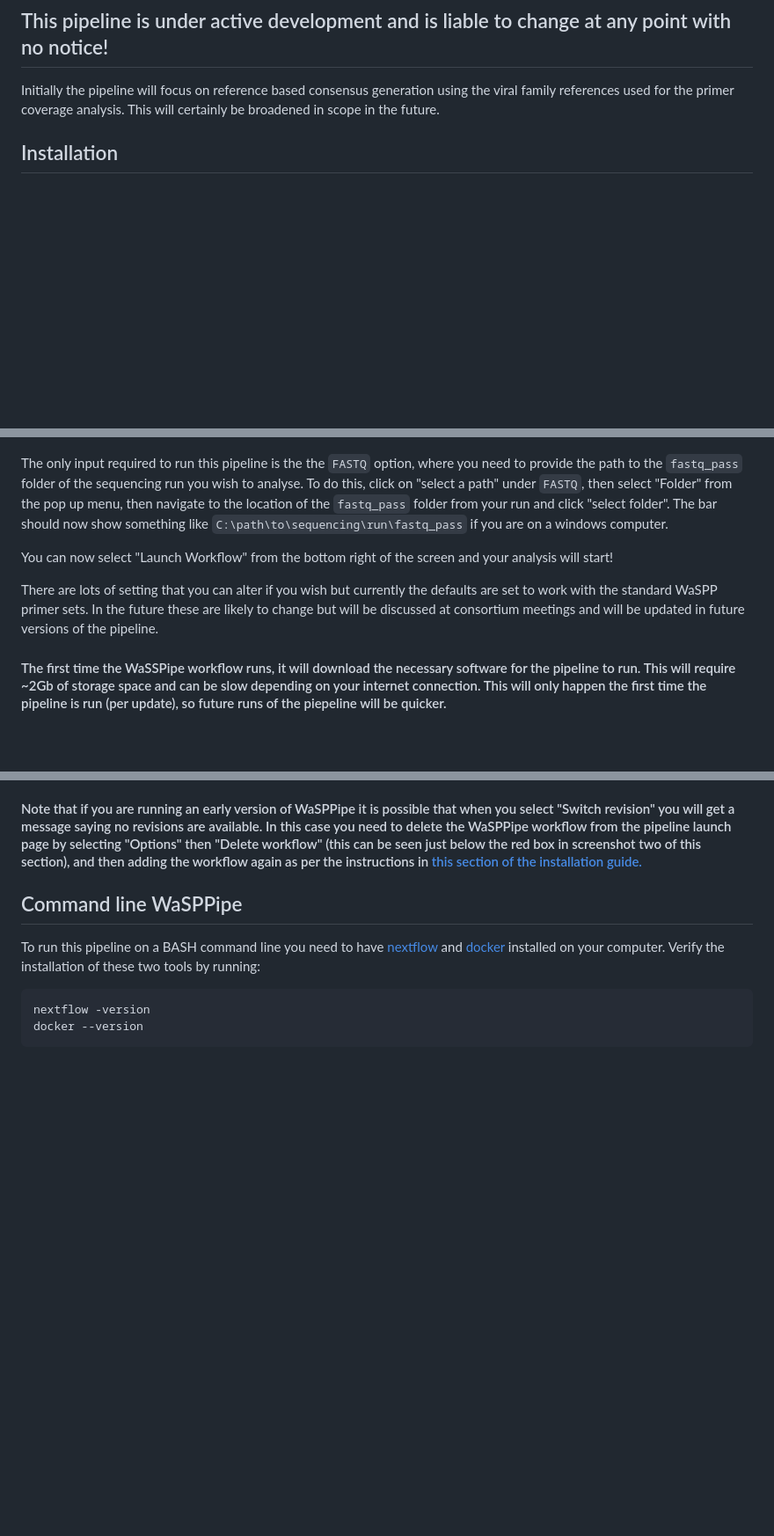
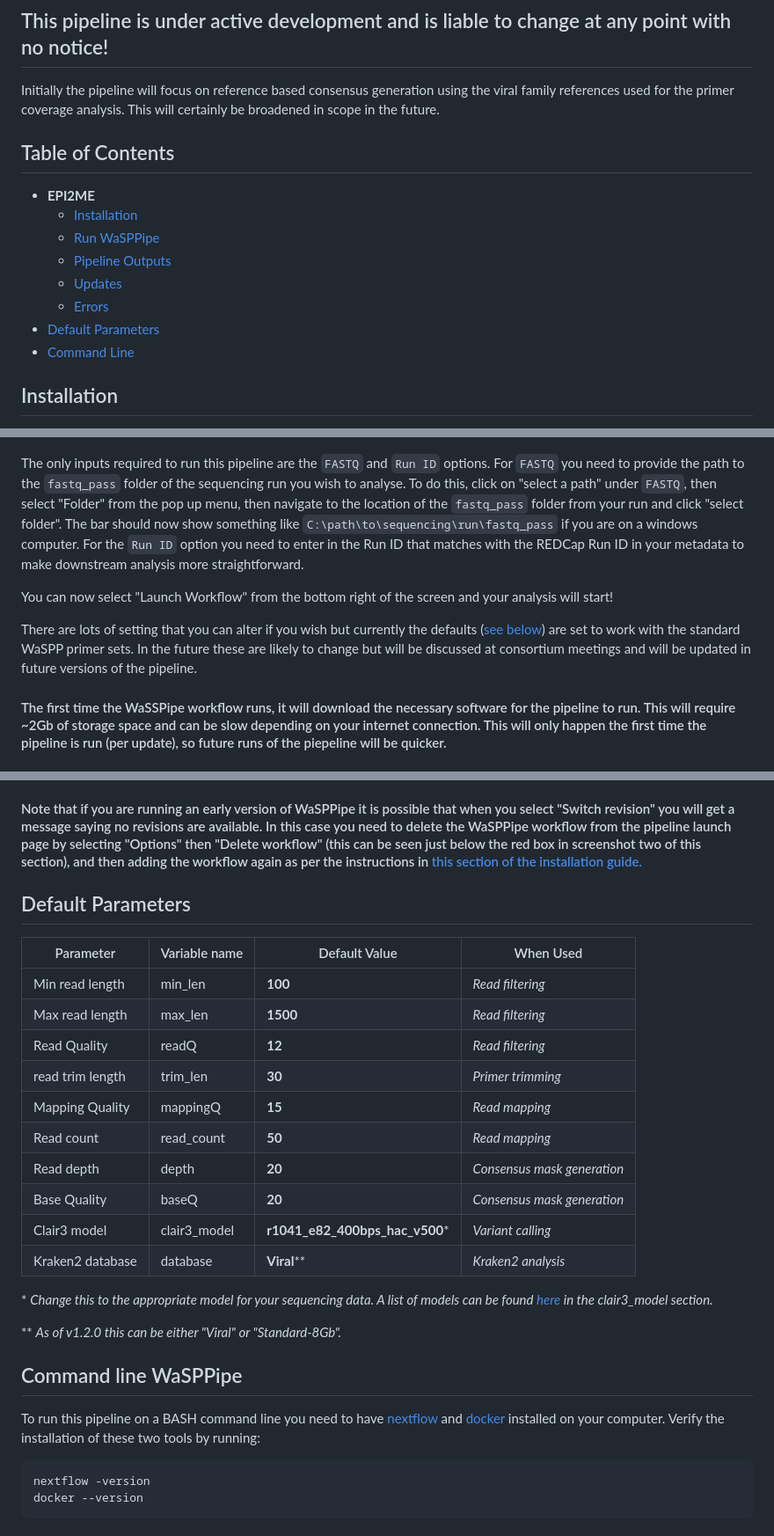
Before and after one commit to Desperate-Dan/WaSPPipe, a Markdown page: README.md, 3 parts joined by grey strips. Shown at 88% size. Drawn GitHub-style; blank space fills up the shorter version.

Commit message:
Enhance README with Table of Contents and default params
Updated README to include new sections and tidy up some old ones.

```diff
--- a/README.md
+++ b/README.md
@@ -5,6 +5,18 @@ https://github.com/Desperate-Dan/WaSPPipe
 
 ## This pipeline is under active development and is liable to change at any point with no notice!
 Initially the pipeline will focus on reference based consensus generation using the viral family references used for the primer coverage analysis. This will certainly be broadened in scope in the future.
+
+## Table of Contents
+
+- **EPI2ME**
+  - [Installation](#epi2me)
+  - [Run WaSPPipe](#run-wasppipe)
+  - [Pipeline Outputs](#outputs)
+  - [Updates](#updating-wasppipe)
+  - [Errors](#errors)
+- [Default Parameters](#default-parameters)
+- [Command Line](#command-line-wasppipe)
+
 
 ## Installation
 This pipeline can be run either on the command line as a typical nextflow pipeline or an epi2me workflow. We recommned using the EPI2ME platform for analysis at the moment.
@@ -31,11 +43,11 @@ Select WaSPPipe from the "launch" menu, then click the blue "Launch" button from
   <img src="docs/Setup_page.png" alt="WaSPPipe pipeline import" width="700" />
 </p>
 
-The only input required to run this pipeline is the the `FASTQ` option, where you need to provide the path to the `fastq_pass` folder of the sequencing run you wish to analyse. To do this, click on "select a path" under `FASTQ`, then select "Folder" from the pop up menu, then navigate to the location of the `fastq_pass` folder from your run and click "select folder". The bar should now show something like `C:\path\to\sequencing\run\fastq_pass` if you are on a windows computer.
+The only inputs required to run this pipeline are the `FASTQ` and `Run ID` options. For `FASTQ` you need to provide the path to the `fastq_pass` folder of the sequencing run you wish to analyse. To do this, click on "select a path" under `FASTQ`, then select "Folder" from the pop up menu, then navigate to the location of the `fastq_pass` folder from your run and click "select folder". The bar should now show something like `C:\path\to\sequencing\run\fastq_pass` if you are on a windows computer. For the `Run ID` option you need to enter in the Run ID that matches with the REDCap Run ID in your metadata to make downstream analysis more straightforward.
 
 You can now select "Launch Workflow" from the bottom right of the screen and your analysis will start!
 
-There are lots of setting that you can alter if you wish but currently the defaults are set to work with the standard WaSPP primer sets. In the future these are likely to change but will be discussed at consortium meetings and will be updated in future versions of the pipeline.
+There are lots of setting that you can alter if you wish but currently the defaults ([see below](#default-parameters)) are set to work with the standard WaSPP primer sets. In the future these are likely to change but will be discussed at consortium meetings and will be updated in future versions of the pipeline.
 
 #### The first time the WaSSPipe workflow runs, it will download the necessary software for the pipeline to run. This will require ~2Gb of storage space and can be slow depending on your internet connection. This will only happen the first time the pipeline is run (per update), so future runs of the piepeline will be quicker.
 
@@ -109,6 +121,23 @@ EPI2ME will now run your chosen version of the pipeline. To ensure you are on th
 
 #### Note that if you are running an early version of WaSPPipe it is possible that when you select "Switch revision" you will get a message saying no revisions are available. In this case you need to delete the WaSPPipe workflow from the pipeline launch page by selecting "Options" then "Delete workflow" (this can be seen just below the red box in screenshot two of this section), and then adding the workflow again as per the instructions in [this section of the installation guide.](https://github.com/Desperate-Dan/WaSPPipe/blob/main/README.md#add-wasppipe-workflow-to-epi2me)
 
+## Default Parameters
+| Parameter          | Variable name | Default Value | When Used                   |
+|--------------------|---------------|---------------|-----------------------------|
+| Min read length    | min_len       | **100**       | *Read filtering*            |
+| Max read length    | max_len       | **1500**      | *Read filtering*            |
+| Read Quality       | readQ         | **12**        | *Read filtering*            |
+| read trim length   | trim_len      | **30**        | *Primer trimming*           |
+| Mapping Quality    | mappingQ      | **15**        | *Read mapping*              |
+| Read count         | read_count    | **50**        | *Read mapping*              |
+| Read depth         | depth         | **20**        | *Consensus mask generation* |
+| Base Quality       | baseQ         | **20**        | *Consensus mask generation* |
+| Clair3 model       | clair3_model  | **r1041_e82_400bps_hac_v500*** | *Variant calling* |
+| Kraken2 database   | database      | **Viral****   | *Kraken2 analysis*          |
+
+\* _Change this to the appropriate model for your sequencing data. A list of models can be found [here](https://github.com/Desperate-Dan/WaSPPipe/blob/main/nextflow_schema.json) in the clair3_model section._
+
+\** _As of v1.2.0 this can be either "Viral" or "Standard-8Gb"._
 
 ## Command line WaSPPipe
 To run this pipeline on a BASH command line you need to have [nextflow](https://docs.seqera.io/nextflow/install) and [docker](https://docs.docker.com/engine/install/) installed on your computer. Verify the installation of these two tools by running:
```
Also changed, not shown: other parts of README.md (+1 -1 lines).
